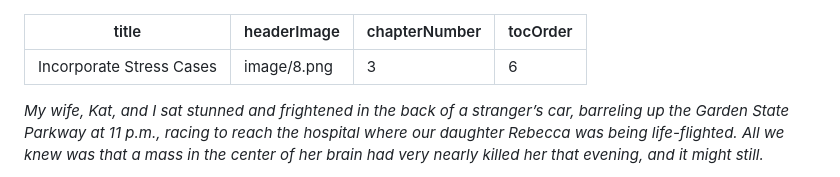
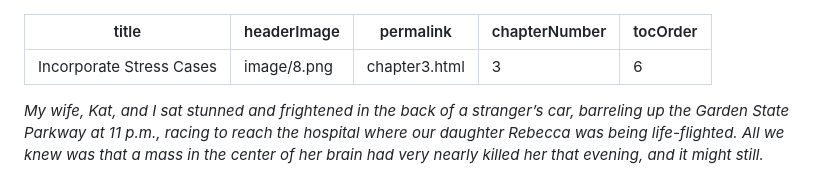
Before and after one commit to Wilto/a-book-departs, a Markdown page: _src/chapter/dfrl_final-7.md, the part around the change. Drawn GitHub-style.

Commit message:
Update Book Content “dfrl_final-7”

```diff
--- a/_src/chapter/dfrl_final-7.md
+++ b/_src/chapter/dfrl_final-7.md
@@ -1,6 +1,7 @@
 ---
 title: Incorporate Stress Cases
 headerImage: image/8.png
+permalink: chapter3.html
 chapterNumber: 3
 tocOrder: 6
 ---
```
